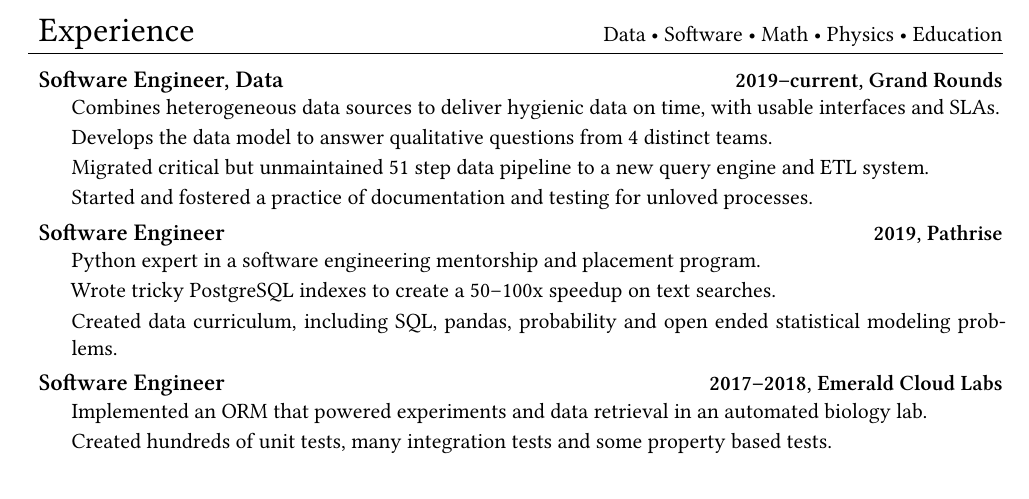
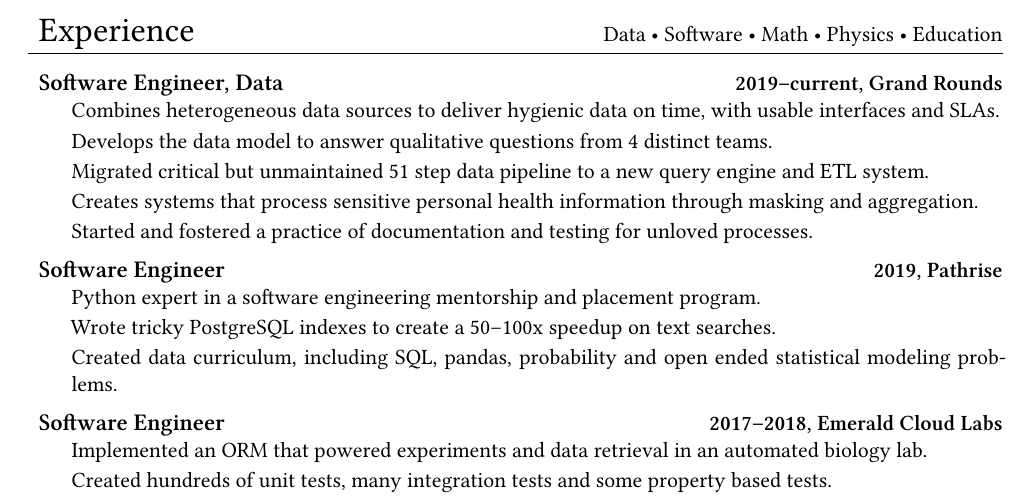
Before and after one commit to jgarst/Resume, a LaTeX document (Latex/software.tex): part of the page before the commit and part of page 1 of 2 after it, cut so that both start at the same text. Compiled offline with XeLaTeX.

Commit message:
grand rounds: has a bullet point for PHI

```diff
--- a/Latex/software.tex
+++ b/Latex/software.tex
@@ -96,6 +96,7 @@
           distinct teams.
     \item Migrated critical but unmaintained 51 step data pipeline to a new
           query engine and ETL system.
+    \item Creates systems that process sensitive personal health information through masking and aggregation.
     \item Started and fostered a practice of documentation and testing for
           unloved processes.
 
```
